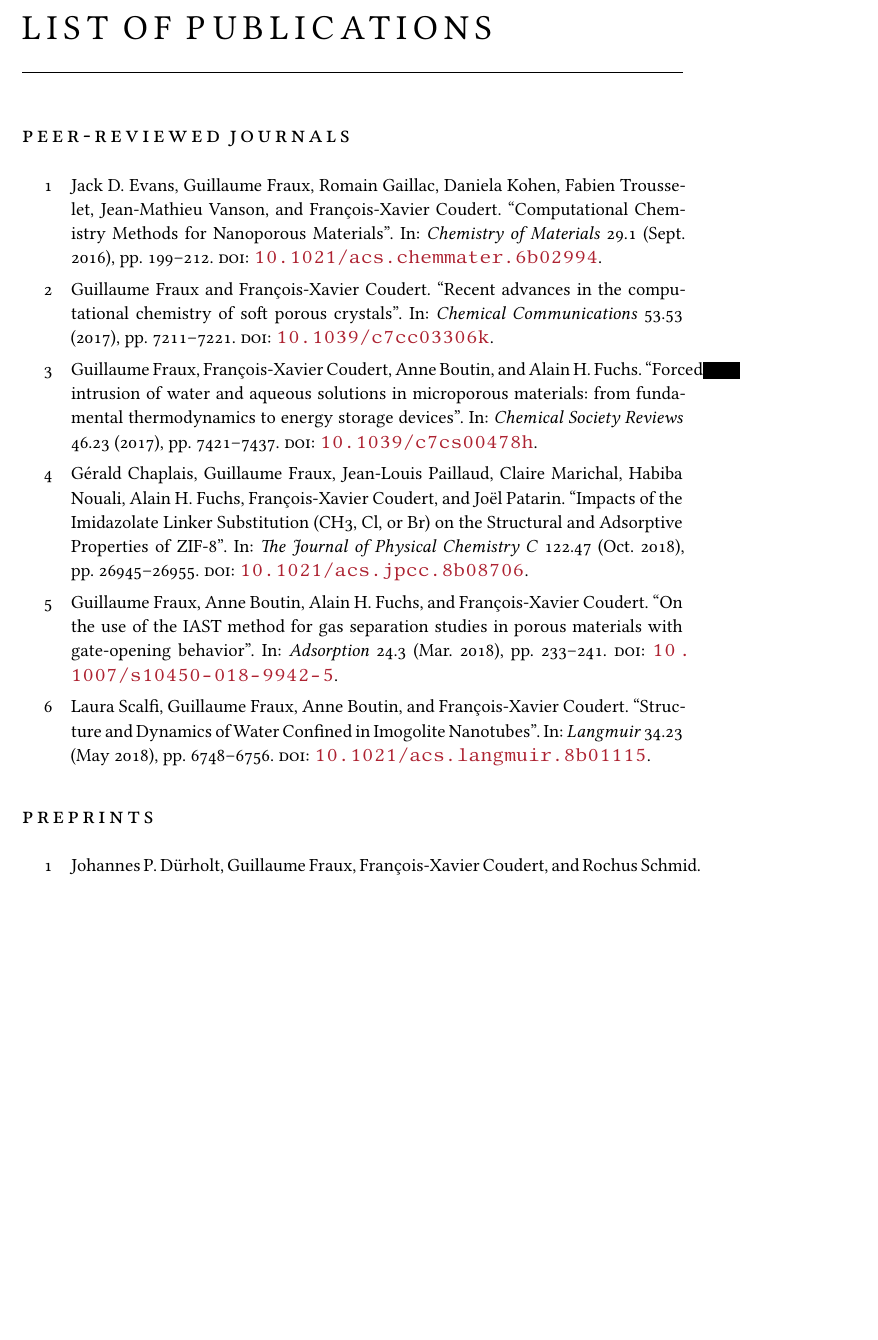
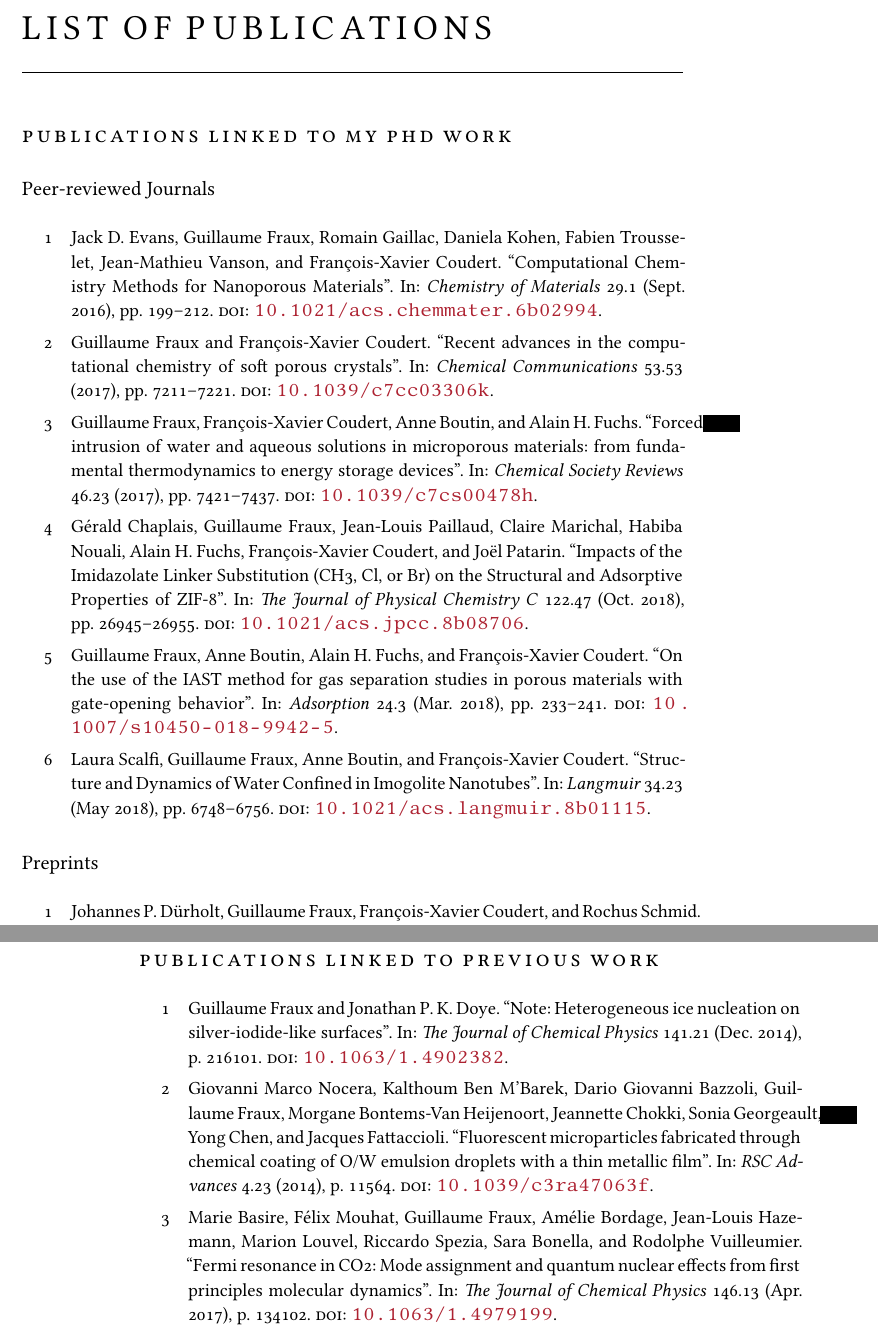
Before and after one commit to Luthaf/phd-thesis, a LaTeX thesis (thesis.tex, which reads publications.bib): part of page 5 of 40 before the commit and two parts of pages 35 and 36 of 40 after it, the two joined at a grey line, cut so that both start at the same text, the shorter picture padded with empty space. Compiled offline with XeLaTeX; a missing font is replaced by an installed copy or a similar font.

Commit message:
Add publications from previous work tu publist

```diff
--- a/publications.bib
+++ b/publications.bib
@@ -92,3 +97,47 @@
   title = {Computational Chemistry Methods for Nanoporous Materials},
   journal = {Chemistry of Materials}
 }
+
+@article{Nocera2014,
+  keywords = {previous},
+  doi = {10.1039/c3ra47063f},
+  url = {https://doi.org/10.1039/c3ra47063f},
+  year  = {2014},
+  publisher = {Royal Society of Chemistry ({RSC})},
+  volume = {4},
+  number = {23},
+  pages = {11564},
+  author = {Giovanni Marco Nocera and Kalthoum Ben M{\textquotesingle}Barek and Dario Giovanni Bazzoli and Guillaume Fraux and Morgane Bontems-Van Heijenoort and Jeannette Chokki and Sonia Georgeault and Yong Chen and Jacques Fattaccioli},
+  title = {Fluorescent microparticles fabricated through chemical coating of O/W emulsion droplets with a thin metallic film},
+  journal = {{RSC} Advances}
+}
+
+@article{Fraux2014,
+  keywords = {previous},
+  doi = {10.1063/1.4902382},
+  url = {https://doi.org/10.1063/1.4902382},
+  year  = {2014},
+  month = {dec},
+  publisher = {{AIP} Publishing},
+  volume = {141},
+  number = {21},
+  pages = {216101},
+  author = {Guillaume Fraux and Jonathan P. K. Doye},
+  title = {Note: Heterogeneous ice nucleation on silver-iodide-like surfaces},
+  journal = {The Journal of Chemical Physics}
+}
+
+@article{Basire2017,
+  keywords = {previous},
+  doi = {10.1063/1.4979199},
+  url = {https://doi.org/10.1063/1.4979199},
+  year  = {2017},
+  month = {apr},
+  publisher = {{AIP} Publishing},
+  volume = {146},
+  number = {13},
+  pages = {134102},
+  author = {Marie Basire and F{\'{e}}lix Mouhat and Guillaume Fraux and Am{\'{e}}lie Bordage and Jean-Louis Hazemann and Marion Louvel and Riccardo Spezia and Sara Bonella and Rodolphe Vuilleumier},
+  title = {Fermi resonance in {CO}2: Mode assignment and quantum nuclear effects from first principles molecular dynamics},
+  journal = {The Journal of Chemical Physics}
+}
--- a/thesis.tex
+++ b/thesis.tex
@@ -81,6 +76,14 @@
  \newcommand{\subfilebibliography}{}%
 }%
 \makeatother
+
+% Convenience macros
+\def\ZIF8{\mbox{ZIF-8}}
+\def\abinitio{\emph{ab initio}\xspace}
+\def\d{\text{d}}
+\def\Cudhbc{Cu(dhbc)$_\text{2}$(4,4$^\prime$-bpy)\xspace}
+\def\RPMZn{RPM3-Zn\xspace}
+\def\smallce#1{\ensuremath{\text{\tiny\ce{#1}}}}
 
 \title{Molecular simulation of fluid adsorption in flexible nanoporous materials at multiple scales}
 \author{Guillaume Fraux}
@@ -120,6 +111,22 @@
     \subfile{softwares}
     \subfile{electrostatics}
 
+    % List of publications
+    \clearpage
+    \begin{refsection}[publications.bib]
+        \newrefcontext[sorting=ynt]
+        \DeclareFieldFormat{labelnumberwidth}{#1}
+        \nocite{*}
+
+        \nonumchapter{List of Publications}
+        \section*{Publications linked to my PhD work}
+        \printbibliography[heading=subsectionbibheading,title={Peer-reviewed Journals},type=article,resetnumbers=true,keyword={phd}]
+        \printbibliography[heading=subsectionbibheading,title={Preprints},type=unpublished,resetnumbers=true]
+
+        \section*{Publications linked to previous work}
+        \printbibliography[heading=none,type=article,resetnumbers=true,keyword={previous}]
+    \end{refsection}
+
     \printbibliography[heading=bibintoc]
 
 \end{document}
```
Also changed, not shown: publications.bib (7 more changed lines), thesis.tex (25 more changed lines).
